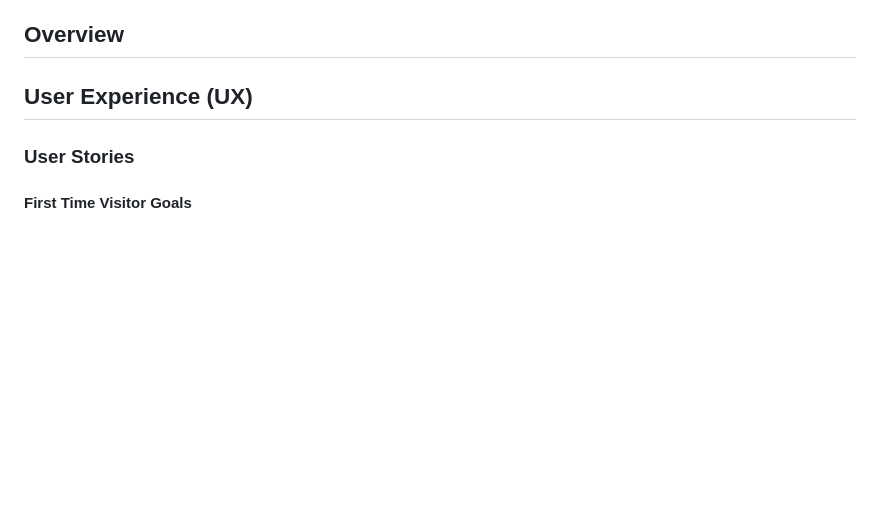
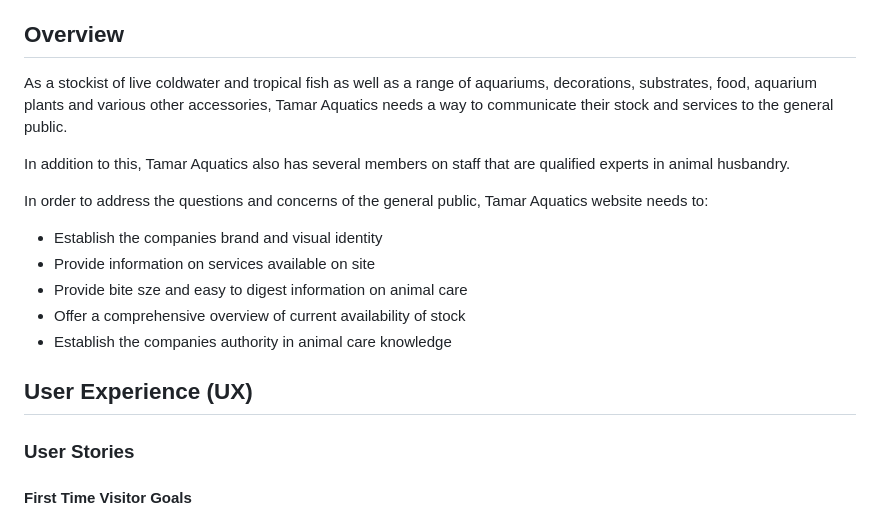
Before and after one commit to JaimieHemmings/HTML-CSS-Project, a Markdown page: README.md, the part around one of its changes. Rendered like a GitHub page; blank space fills up the shorter version.

```diff
--- a/README.md
+++ b/README.md
@@ -19,7 +19,19 @@ Tamar Aquatics is local aquarium store near me that I believe could use a websit
 
 ## Overview
 
-## User Experience (UX)
+As a stockist of live coldwater and tropical fish as well as a range of aquariums, decorations, substrates, food, aquarium plants and various other accessories, Tamar Aquatics needs a way to communicate their stock and services to the general public.
+
+In addition to this, Tamar Aquatics also has several members on staff that are qualified experts in animal husbandry.
+
+In order to address the questions and concerns of the general public, Tamar Aquatics website needs to:
+
+- Establish the companies brand and visual identity
+- Provide information on services available on site
+- Provide bite sze and easy to digest information on animal care
+- Offer a comprehensive overview of current availability of stock
+- Establish the companies authority in animal care knowledge
+
+## <a name="UX"></a>User Experience (UX)
 
 ### User Stories
 
```
Also changed, not shown: other parts of README.md (+1 -1 lines).
